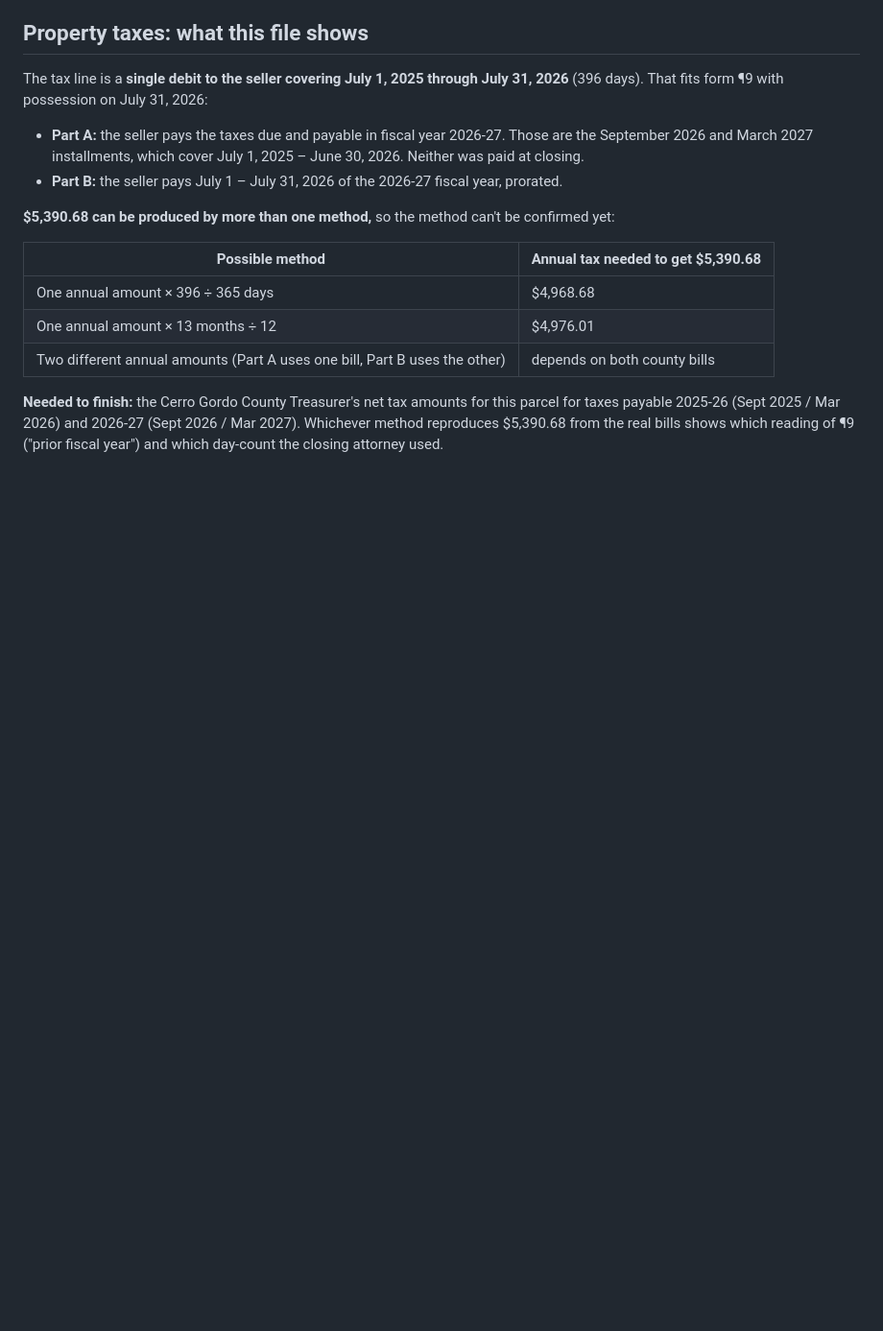
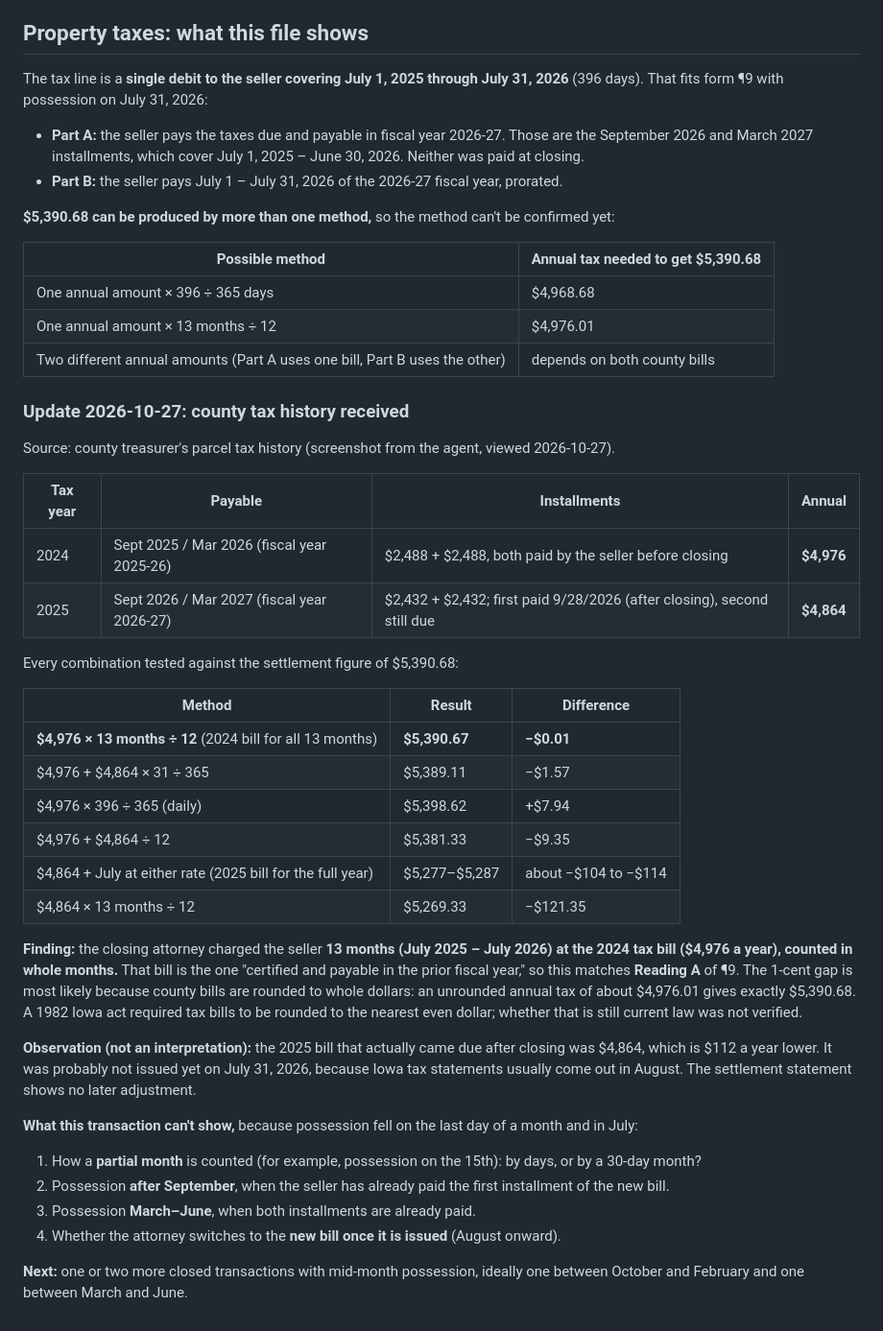
Before and after one commit to brittneysterner/Iowa-Seller-Net-Sheet, a Markdown page: docs/VALIDATION-CLOSED-TRANSACTION-1.md, the part around the change. Shown at 96% size. Rendered like a GitHub page; blank space fills up the shorter version.

Commit message:
Record tax-proration findings from county tax history (closed transaction #1)
Co-Authored-By: Claude Opus 5.5 <noreply@anthropic.com>
Claude-Session: https://claude.ai/code/session_017Nz7CTZRPjTEsGFmWqf9Sw

```diff
--- a/docs/VALIDATION-CLOSED-TRANSACTION-1.md
+++ b/docs/VALIDATION-CLOSED-TRANSACTION-1.md
@@ -47,6 +47,41 @@ form ¶9 with possession on July 31, 2026:
 | One annual amount × 13 months ÷ 12 | $4,976.01 |
 | Two different annual amounts (Part A uses one bill, Part B uses the other) | depends on both county bills |
 
-**Needed to finish:** the Cerro Gordo County Treasurer's net tax amounts for this parcel for taxes payable
-2025-26 (Sept 2025 / Mar 2026) and 2026-27 (Sept 2026 / Mar 2027). Whichever method reproduces $5,390.68 from the
-real bills shows which reading of ¶9 ("prior fiscal year") and which day-count the closing attorney used.
+### Update 2026-10-27: county tax history received
+
+Source: county treasurer's parcel tax history (screenshot from the agent, viewed 2026-10-27).
+
+| Tax year | Payable | Installments | Annual |
+|---|---|---|---|
+| 2024 | Sept 2025 / Mar 2026 (fiscal year 2025-26) | $2,488 + $2,488, both paid by the seller before closing | **$4,976** |
+| 2025 | Sept 2026 / Mar 2027 (fiscal year 2026-27) | $2,432 + $2,432; first paid 9/28/2026 (after closing), second still due | **$4,864** |
+
+Every combination tested against the settlement figure of $5,390.68:
+
+| Method | Result | Difference |
+|---|---|---|
+| **$4,976 × 13 months ÷ 12** (2024 bill for all 13 months) | **$5,390.67** | **−$0.01** |
+| $4,976 + $4,864 × 31 ÷ 365 | $5,389.11 | −$1.57 |
+| $4,976 × 396 ÷ 365 (daily) | $5,398.62 | +$7.94 |
+| $4,976 + $4,864 ÷ 12 | $5,381.33 | −$9.35 |
+| $4,864 + July at either rate (2025 bill for the full year) | $5,277–$5,287 | about −$104 to −$114 |
+| $4,864 × 13 months ÷ 12 | $5,269.33 | −$121.35 |
+
+**Finding:** the closing attorney charged the seller **13 months (July 2025 – July 2026) at the 2024 tax bill
+($4,976 a year), counted in whole months.** That bill is the one "certified and payable in the prior fiscal year,"
+so this matches **Reading A** of ¶9. The 1-cent gap is most likely because county bills are rounded to whole dollars:
+an unrounded annual tax of about $4,976.01 gives exactly $5,390.68. A 1982 Iowa act required tax bills to be
+rounded to the nearest even dollar; whether that is still current law was not verified.
+
+**Observation (not an interpretation):** the 2025 bill that actually came due after closing was $4,864, which is
+$112 a year lower. It was probably not issued yet on July 31, 2026, because Iowa tax statements usually come out in
+August. The settlement statement shows no later adjustment.
+
+**What this transaction can't show,** because possession fell on the last day of a month and in July:
+1. How a **partial month** is counted (for example, possession on the 15th): by days, or by a 30-day month?
+2. Possession **after September**, when the seller has already paid the first installment of the new bill.
+3. Possession **March–June**, when both installments are already paid.
+4. Whether the attorney switches to the **new bill once it is issued** (August onward).
+
+**Next:** one or two more closed transactions with mid-month possession, ideally one between October and February
+and one between March and June.
```
